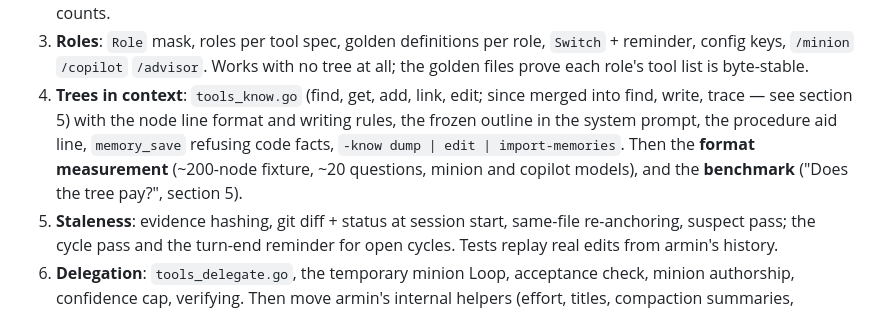
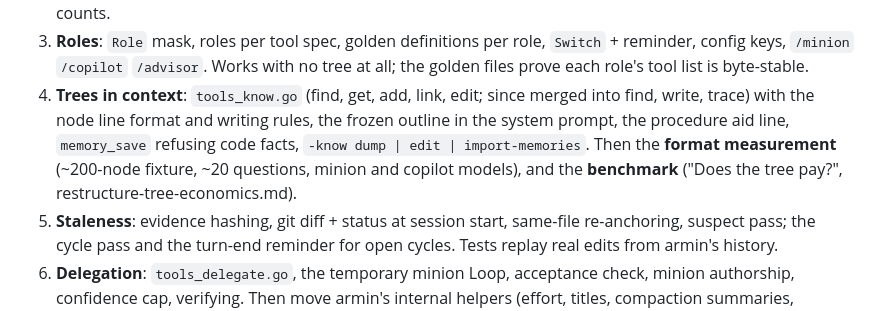
Before and after one commit to UShouldRun/Armin, a Markdown page: docs/design/restructure-plan.md, the part around one of its changes. Rendered like a GitHub page.

```diff
--- a/docs/design/restructure-plan.md
+++ b/docs/design/restructure-plan.md
@@ -698,13 +605,13 @@ its own commit (one per package where it spans several).
    `/advisor`. Works with no tree at all; the golden files prove each
    role's tool list is byte-stable.
 4. **Trees in context**: `tools_know.go` (find, get, add, link,
-   edit; since merged into find, write, trace — see section 5) with
+   edit; since merged into find, write, trace) with
    the node line format and writing rules, the frozen outline in the
    system prompt, the procedure aid line, `memory_save` refusing
    code facts, `-know dump | edit | import-memories`. Then the
    **format measurement** (~200-node fixture, ~20 questions, minion
    and copilot models), and the **benchmark** ("Does the tree pay?",
-   section 5).
+   restructure-tree-economics.md).
 5. **Staleness**: evidence hashing, git diff + status at session
    start, same-file re-anchoring, suspect pass; the cycle pass and
    the turn-end reminder for open cycles. Tests replay real edits
```
Also changed, not shown: other parts of docs/design/restructure-plan.md (+22 -115 lines), docs/design/restructure-tree-economics.md (added, +140 -0 lines).
